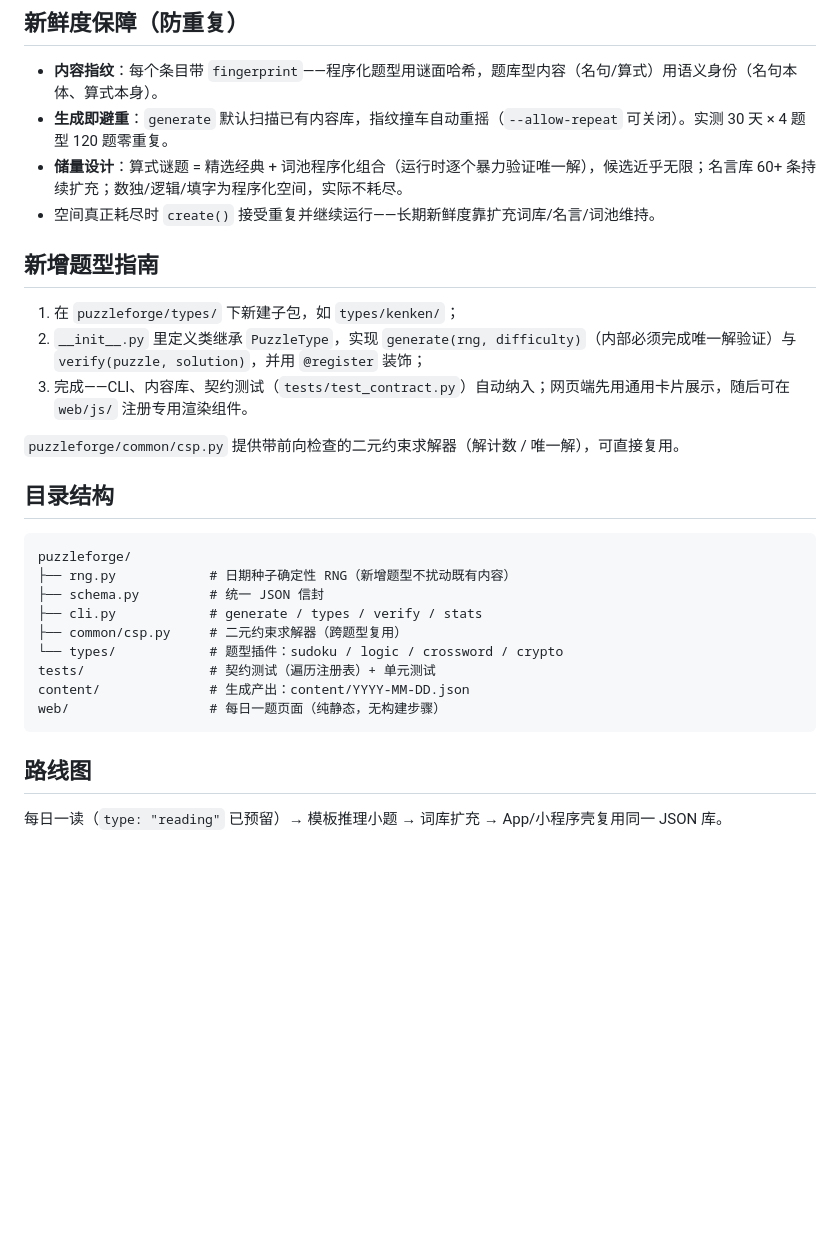
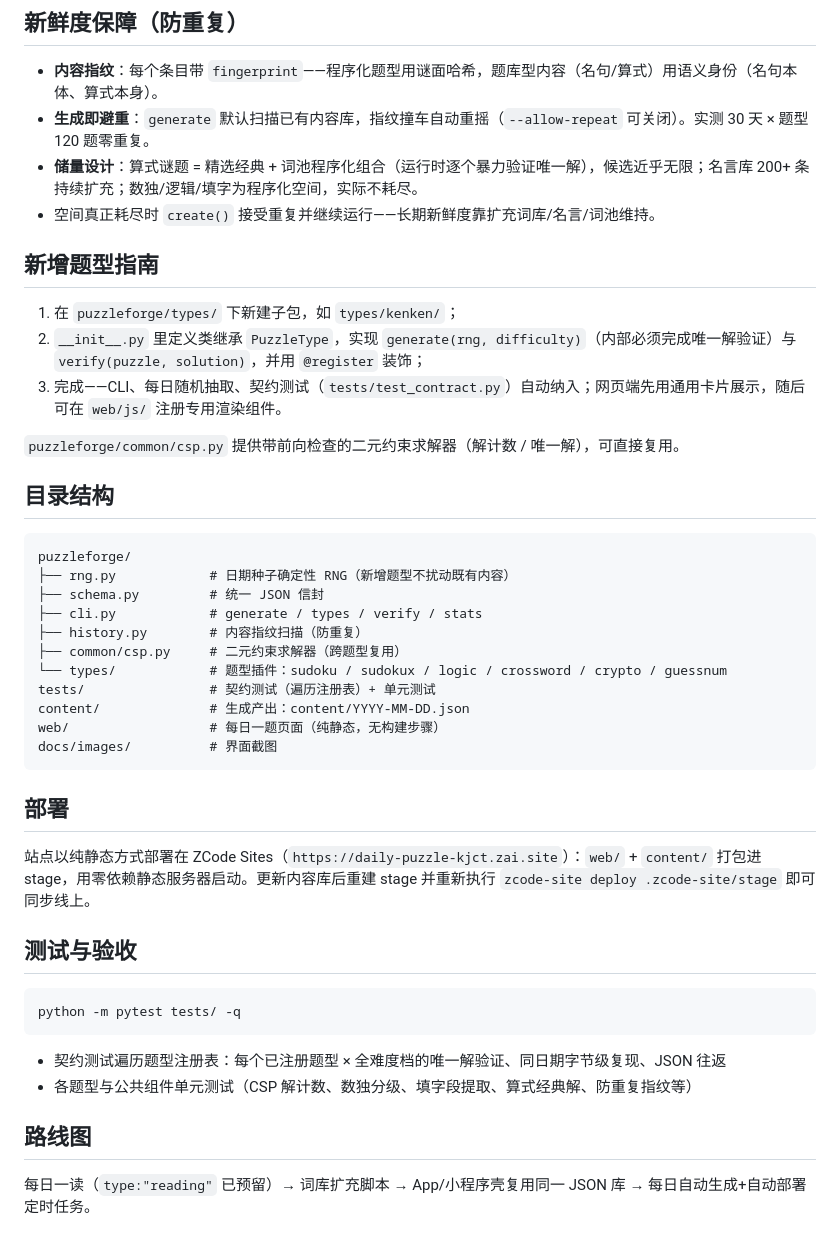
Before and after one commit to TianDiHuAng/everyday_test, a Markdown page: README.md, the part around one of its changes. Drawn GitHub-style; blank space fills up the shorter version.

````diff
--- a/README.md
+++ b/README.md
@@ -41,15 +57,15 @@ python -m http.server 8000
 ## 新鲜度保障（防重复）
 
 - **内容指纹**：每个条目带 `fingerprint`——程序化题型用谜面哈希，题库型内容（名句/算式）用语义身份（名句本体、算式本身）。
-- **生成即避重**：`generate` 默认扫描已有内容库，指纹撞车自动重摇（`--allow-repeat` 可关闭）。实测 30 天 × 4 题型 120 题零重复。
-- **储量设计**：算式谜题 = 精选经典 + 词池程序化组合（运行时逐个暴力验证唯一解），候选近乎无限；名言库 60+ 条持续扩充；数独/逻辑/填字为程序化空间，实际不耗尽。
+- **生成即避重**：`generate` 默认扫描已有内容库，指纹撞车自动重摇（`--allow-repeat` 可关闭）。实测 30 天 × 题型 120 题零重复。
+- **储量设计**：算式谜题 = 精选经典 + 词池程序化组合（运行时逐个暴力验证唯一解），候选近乎无限；名言库 200+ 条持续扩充；数独/逻辑/填字为程序化空间，实际不耗尽。
 - 空间真正耗尽时 `create()` 接受重复并继续运行——长期新鲜度靠扩充词库/名言/词池维持。
 
 ## 新增题型指南
 
 1. 在 `puzzleforge/types/` 下新建子包，如 `types/kenken/`；
 2. `__init__.py` 里定义类继承 `PuzzleType`，实现 `generate(rng, difficulty)`（内部必须完成唯一解验证）与 `verify(puzzle, solution)`，并用 `@register` 装饰；
-3. 完成——CLI、内容库、契约测试（`tests/test_contract.py`）自动纳入；网页端先用通用卡片展示，随后可在 `web/js/` 注册专用渲染组件。
+3. 完成——CLI、每日随机抽取、契约测试（`tests/test_contract.py`）自动纳入；网页端先用通用卡片展示，随后可在 `web/js/` 注册专用渲染组件。
 
 `puzzleforge/common/csp.py` 提供带前向检查的二元约束求解器（解计数 / 唯一解），可直接复用。
 
@@ -60,13 +76,28 @@ puzzleforge/
 ├── rng.py            # 日期种子确定性 RNG（新增题型不扰动既有内容）
 ├── schema.py         # 统一 JSON 信封
 ├── cli.py            # generate / types / verify / stats
+├── history.py        # 内容指纹扫描（防重复）
 ├── common/csp.py     # 二元约束求解器（跨题型复用）
-└── types/            # 题型插件：sudoku / logic / crossword / crypto
+└── types/            # 题型插件：sudoku / sudokux / logic / crossword / crypto / guessnum
 tests/                # 契约测试（遍历注册表）+ 单元测试
 content/              # 生成产出：content/YYYY-MM-DD.json
 web/                  # 每日一题页面（纯静态，无构建步骤）
+docs/images/          # 界面截图
 ```
+
+## 部署
+
+站点以纯静态方式部署在 ZCode Sites（`https://daily-puzzle-kjct.zai.site`）：`web/` + `content/` 打包进 stage，用零依赖静态服务器启动。更新内容库后重建 stage 并重新执行 `zcode-site deploy .zcode-site/stage` 即可同步线上。
+
+## 测试与验收
+
+```bash
+python -m pytest tests/ -q
+```
+
+- 契约测试遍历题型注册表：每个已注册题型 × 全难度档的唯一解验证、同日期字节级复现、JSON 往返
+- 各题型与公共组件单元测试（CSP 解计数、数独分级、填字段提取、算式经典解、防重复指纹等）
 
 ## 路线图
 
-每日一读（`type: "reading"` 已预留）→ 模板推理小题 → 词库扩充 → App/小程序壳复用同一 JSON 库。
+每日一读（`type:"reading"` 已预留）→ 词库扩充脚本 → App/小程序壳复用同一 JSON 库 → 每日自动生成+自动部署定时任务。
````
Also changed, not shown: other parts of README.md (+19 -3 lines), docs/images/site-crossword.png (added), docs/images/site-guessnum.png (added), docs/images/site-sudoku.png (added).
